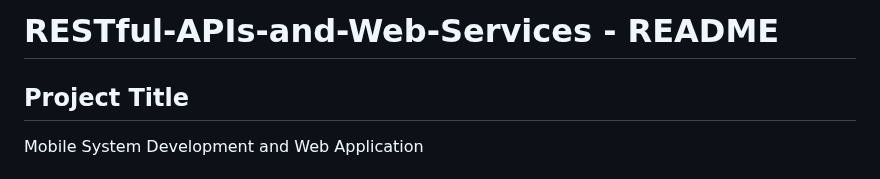
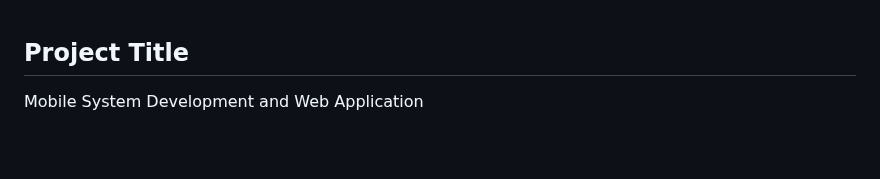
Before and after one commit to paulkiat/RESTful-APIs-and-Web-Services, a Markdown page: README.md, the part around the change. Rendered like a GitHub page; blank space fills up the shorter version.

```diff
--- a/README.md
+++ b/README.md
@@ -1,6 +1,3 @@
-
-# RESTful-APIs-and-Web-Services - README
-
 ## Project Title
 Mobile System Development and Web Application
 
```
